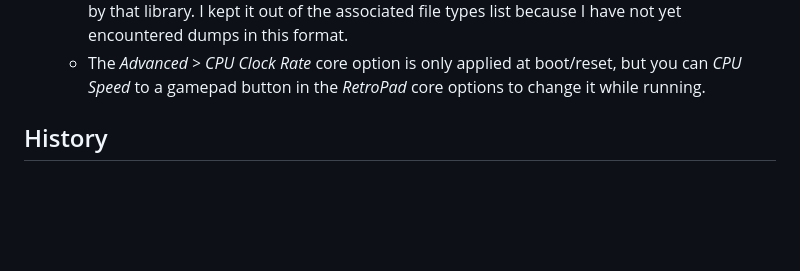
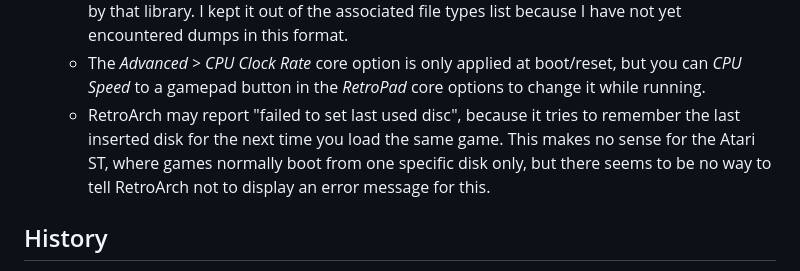
Before and after one commit to bbbradsmith/hatariB, a Markdown page: README.md, the part around the change. Rendered like a GitHub page; blank space fills up the shorter version.

Commit message:
explain the failed to set disk message

```diff
--- a/README.md
+++ b/README.md
@@ -250,6 +250,7 @@ See [DEVELOP.md](DEVELOP.md) for more details.
   * You can use *Load New Disk* or *M3U* playlists to load the same floppy multiple times, or multiple floppies with the same name. This mostly works okay, but a savestate restore might be unable to identify which of them was actually inserted.
   * If *IPF* support is enabled, an *M3U* playlist can also be used to load the *RAW* format supported by that library. I kept it out of the associated file types list because I have not yet encountered dumps in this format.
   * The *Advanced > CPU Clock Rate* core option is only applied at boot/reset, but you can *CPU Speed* to a gamepad button in the *RetroPad* core options to change it while running.
+  * RetroArch may report "failed to set last used disc", because it tries to remember the last inserted disk for the next time you load the same game. This makes no sense for the Atari ST, where games normally boot from one specific disk only, but there seems to be no way to tell RetroArch not to display an error message for this.
 
 ## History
 
```
